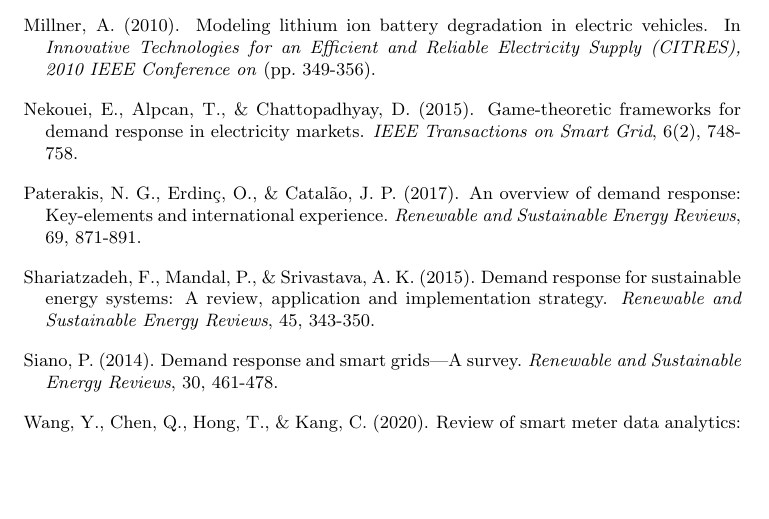
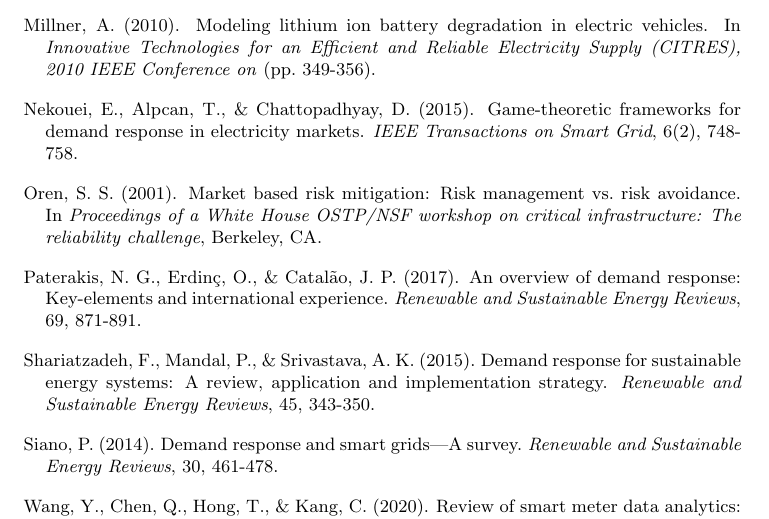
Before and after one commit to dataopsnick/OpenCBP, a LaTeX paper (paper/(preprint) paper.tex): part of page 19 of 19, cut so that both start at the same text, the shorter picture padded with empty space. Compiled offline with pdfLaTeX.

Commit message:
fix missing citation in bibliography

```diff
--- a/paper/(preprint) paper.tex
+++ b/paper/(preprint) paper.tex
@@ -553,6 +553,11 @@
 \newblock Game-theoretic frameworks for demand response in electricity markets.
 \newblock \emph{IEEE Transactions on Smart Grid}, 6(2), 748-758.
 
+\bibitem[Oren(2001)]{Oren2001}
+Oren, S. S. (2001).
+\newblock Market based risk mitigation: Risk management vs. risk avoidance.
+\newblock In \emph{Proceedings of a White House OSTP/NSF workshop on critical infrastructure: The reliability challenge}, Berkeley, CA.
+
 \bibitem[Paterakis et al.(2017)]{Paterakis2017}
 Paterakis, N. G., Erdinç, O., \& Catalão, J. P. (2017).
 \newblock An overview of demand response: Key-elements and international experience.
```
